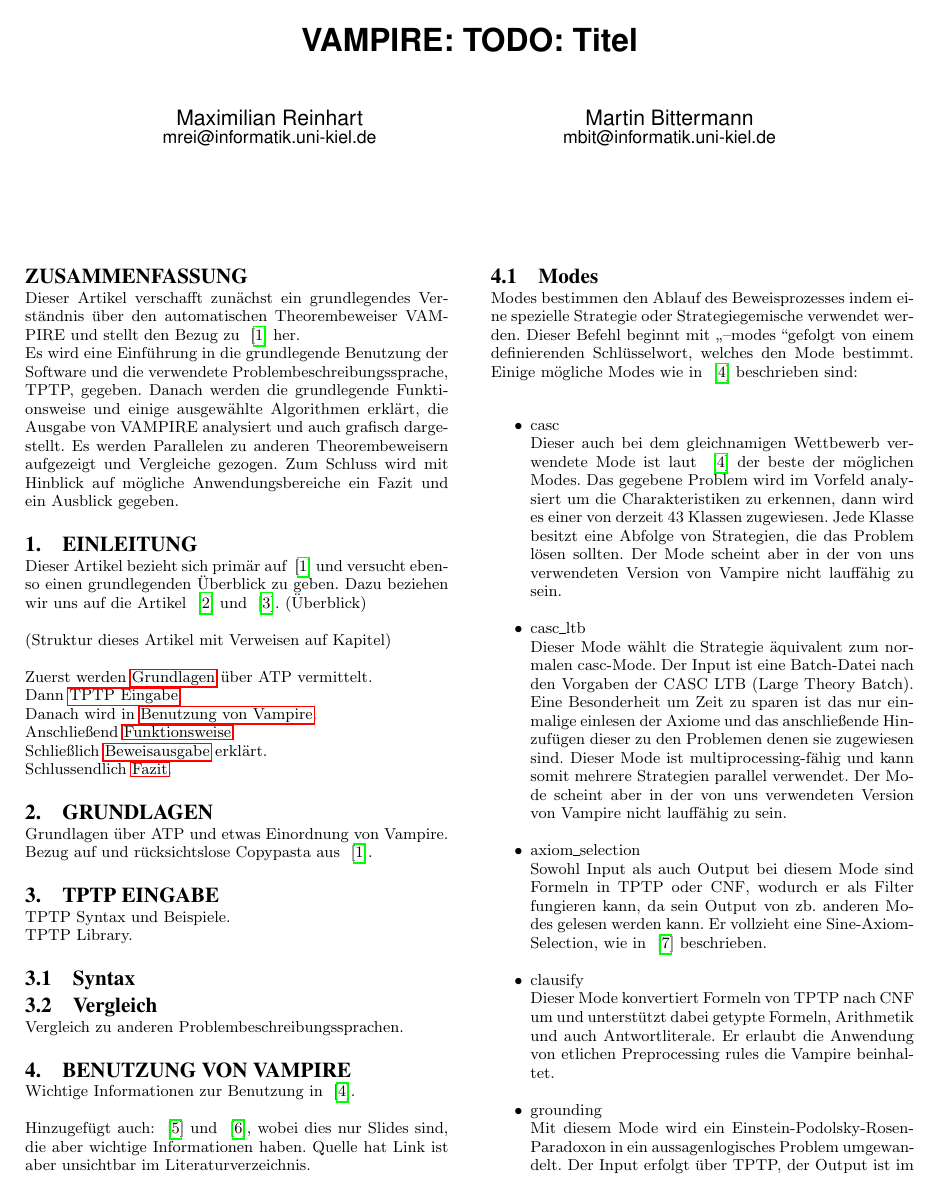
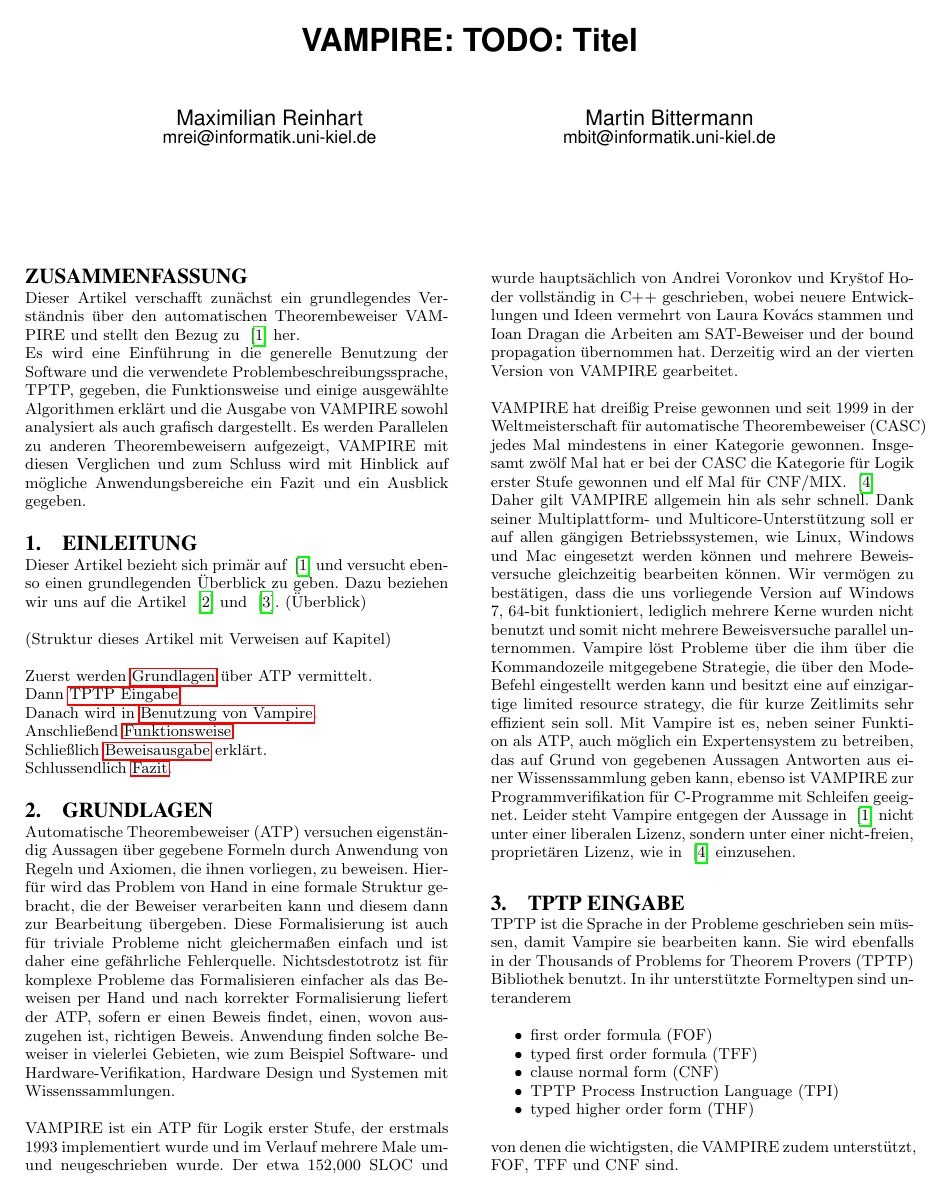
Before and after one commit to mbit-kiel/MathMed, a LaTeX paper (seminar_paper/vampire-mrei-mbit.tex): page 2 of 3 before the commit and page 2 of 4 after it. Compiled offline with pdfLaTeX.

Commit message:
Einführung bearbeitet, grundlegende Grundlagen hinzugefügt, grundlegende TPTP hinzugefügt

```diff
--- a/seminar_paper/vampire-mrei-mbit.tex
+++ b/seminar_paper/vampire-mrei-mbit.tex
@@ -61,14 +61,13 @@
 %Notes:
 %Klaren Bezug auf [1] herausstellen.
 %Grafiken nicht am Anfang des paper, eher am anfang von kapitel 2.
-
 Dieser Artikel verschafft zunächst ein grundlegendes Verständnis über den automatischen Theorembeweiser VAMPIRE und
 stellt den Bezug zu ~\cite{cav2013} her. \\
-Es wird eine Einführung in die grundlegende Benutzung der Software und die verwendete Problembeschreibungssprache, TPTP, gegeben.
-Danach werden die grundlegende Funktionsweise und einige ausgewählte Algorithmen erklärt,
-die Ausgabe von VAMPIRE analysiert und auch grafisch dargestellt.
-Es werden Parallelen zu anderen Theorembeweisern aufgezeigt und Vergleiche gezogen.
-Zum Schluss wird mit Hinblick auf mögliche Anwendungsbereiche ein Fazit und ein Ausblick gegeben.
+Es wird eine Einführung in die generelle Benutzung der Software und die verwendete Problembeschreibungssprache, TPTP, gegeben,
+die Funktionsweise und einige ausgewählte Algorithmen erklärt und
+die Ausgabe von VAMPIRE sowohl analysiert als auch grafisch dargestellt.
+Es werden Parallelen zu anderen Theorembeweisern aufgezeigt, VAMPIRE mit diesen Verglichen
+und zum Schluss wird mit Hinblick auf mögliche Anwendungsbereiche ein Fazit und ein Ausblick gegeben.
 \end{abstract}
 
 
@@ -93,13 +92,40 @@
 %%%%%%%%%%%%%%%%%%%%%%%%%%%%%%%%%%%%%%%%%%%%%%%%%%%%%%%%%%%%%%%%%%%%%%%%%%
 \section{Grundlagen}
 \label{sec:foundations}
+Automatische Theorembeweiser (ATP) versuchen eigenständig Aussagen über gegebene Formeln durch Anwendung von Regeln und Axiomen, die ihnen vorliegen, zu beweisen.
+Hierfür wird das Problem von Hand in eine formale Struktur gebracht, die der Beweiser verarbeiten kann und diesem dann zur Bearbeitung übergeben.
+Diese Formalisierung ist auch für triviale Probleme nicht gleichermaßen einfach und ist daher eine gefährliche Fehlerquelle.
+Nichtsdestotrotz ist für komplexe Probleme das Formalisieren einfacher als das Beweisen per Hand und nach korrekter Formalisierung liefert der ATP,
+sofern er einen Beweis findet, einen, wovon auszugehen ist, richtigen Beweis.
+Anwendung finden solche Beweiser in vielerlei Gebieten, wie zum Beispiel Software- und Hardware-Verifikation, Hardware Design und Systemen mit Wissenssammlungen.
 
-Grundlagen über ATP und etwas Einordnung von Vampire. Bezug auf und rücksichtslose Copypasta aus ~\cite{cav2013}.
+VAMPIRE ist ein ATP für Logik erster Stufe, der erstmals 1993 implementiert wurde und im Verlauf mehrere Male um- und neugeschrieben wurde.
+Der etwa 152,000 SLOC und wurde hauptsächlich von Andrei Voronkov und Kry{\v{s}}tof Hoder vollständig in C++ geschrieben,
+wobei neuere Entwicklungen und Ideen vermehrt von Laura Kov{\'a}cs stammen und Ioan Dragan die Arbeiten am SAT-Beweiser und der bound propagation übernommen hat.
+Derzeitig wird an der vierten Version von VAMPIRE gearbeitet.
 
+VAMPIRE hat dreißig Preise gewonnen und seit 1999 in der Weltmeisterschaft für automatische Theorembeweiser (CASC) jedes Mal mindestens in einer Kategorie gewonnen.
+Insgesamt zwölf Mal hat er bei der CASC die Kategorie für Logik erster Stufe gewonnen und elf Mal für CNF/MIX. ~\cite{vampirehp} \\ Daher gilt VAMPIRE allgemein hin als sehr schnell.
+Dank seiner Multiplattform- und Multicore-Unterstützung soll er auf allen gängigen Betriebssystemen, wie Linux, Windows und Mac eingesetzt werden können und mehrere Beweisversuche gleichzeitig bearbeiten können.
+Wir vermögen zu bestätigen, dass die uns vorliegende Version auf Windows 7, 64-bit funktioniert, lediglich mehrere Kerne wurden nicht benutzt und somit nicht mehrere Beweisversuche parallel unternommen.
+Vampire löst Probleme über die ihm über die Kommandozeile mitgegebene Strategie, die über den Mode-Befehl eingestellt werden kann und besitzt eine auf einzigartige limited resource strategy, die für kurze Zeitlimits sehr effizient sein soll. Mit Vampire ist es, neben seiner Funktion als ATP, auch möglich ein Expertensystem zu betreiben, das auf Grund von gegebenen Aussagen Antworten aus einer Wissenssammlung geben kann, ebenso ist VAMPIRE zur Programmverifikation für C-Programme mit Schleifen geeignet.
+Leider steht Vampire entgegen der Aussage in ~\cite{cav2013} nicht unter einer liberalen Lizenz, sondern unter einer nicht-freien, proprietären Lizenz, wie in ~\cite{vampirehp} einzusehen.
 
 %%%%%%%%%%%%%%%%%%%%%%%%%%%%%%%%%%%%%%%%%%%%%%%%%%%%%%%%%%%%%%%%%%%%%%%%%%
 \section{TPTP Eingabe}
 \label{sec:input}
 
-TPTP Syntax und Beispiele.\\
-TPTP Library.
+TPTP ist die Sprache in der Probleme geschrieben sein müssen, damit Vampire sie bearbeiten kann. Sie wird ebenfalls in der Thousands of Problems for Theorem Provers (TPTP) Bibliothek benutzt.
+In ihr unterstützte Formeltypen sind unteranderem
+\begin{itemize}
+	\item first order formula (FOF)
+	\item typed first order formula (TFF)
+	\item clause normal form (CNF)
+	\item TPTP Process Instruction Language  (TPI)
+	\item typed higher order form (THF)
+\end{itemize}
+von denen die wichtigsten, die VAMPIRE zudem unterstützt, FOF, TFF und CNF sind.
+
+Die Syntax von TPTP ist wie folgt definiert:
+
+\begin{tabular}{|c|c|}
```
Also changed, not shown: seminar_paper/myrefs.bib (+7 -0 lines), seminar_paper/vampire-mrei-mbit.tex (30 more changed lines).
